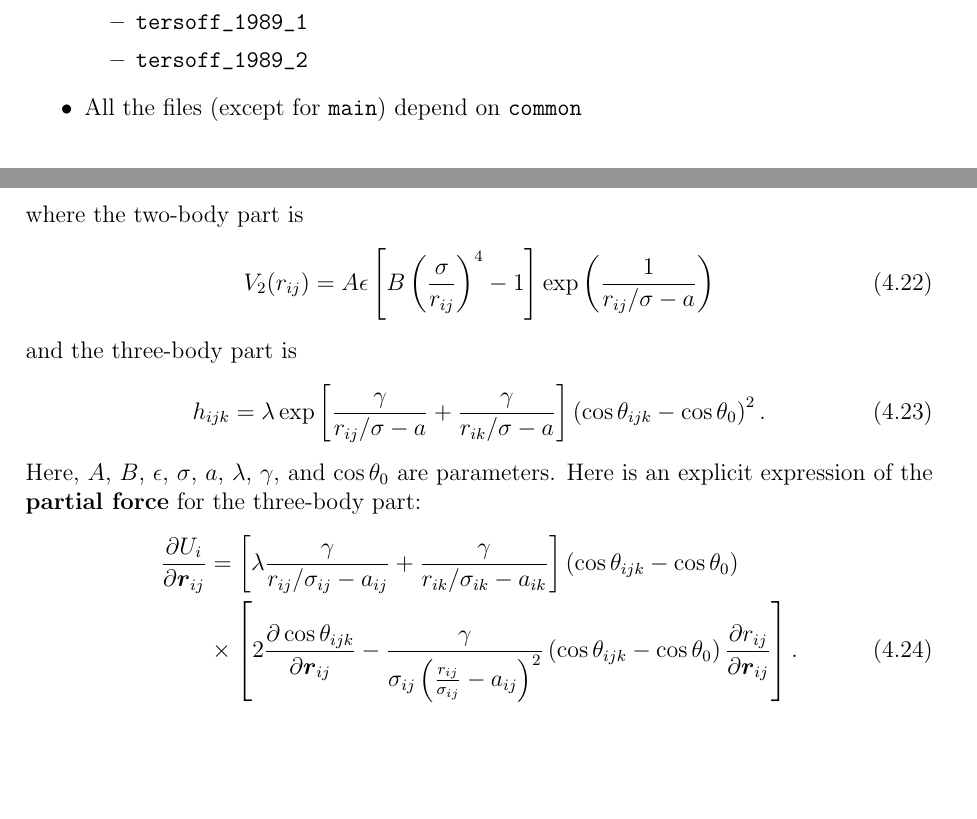
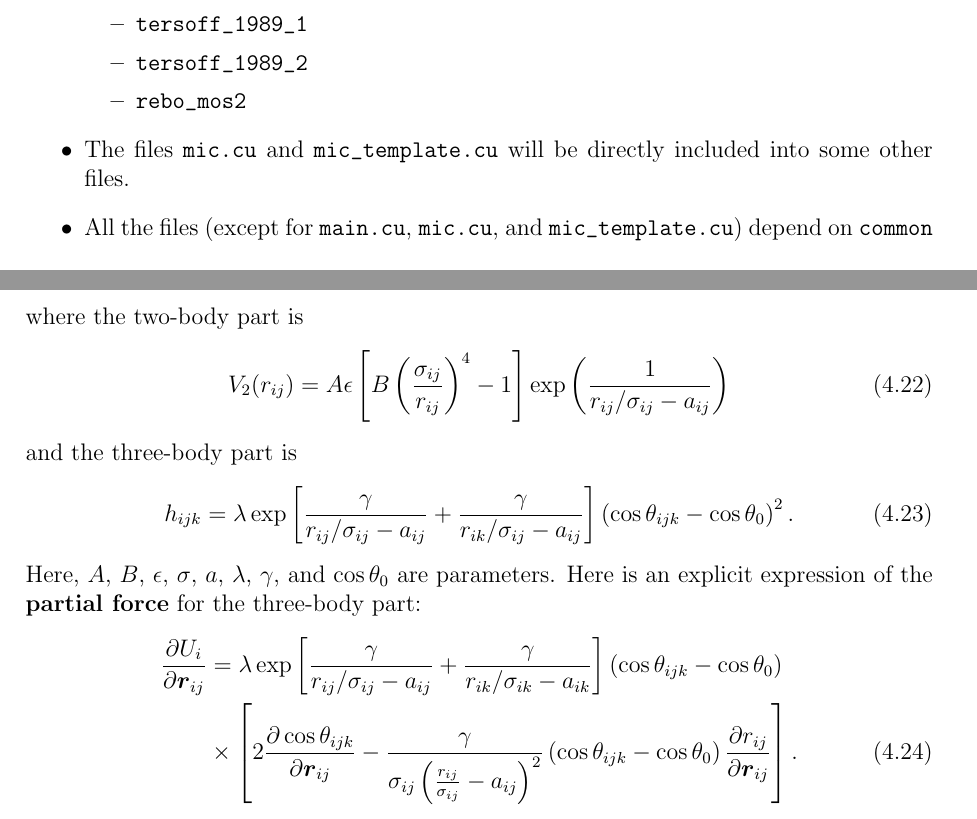
Before and after one commit to brucefan1983/GPUMD, a LaTeX document (doc/gpumd.tex): two parts of pages 11 and 35 of 62 before the commit and two parts of pages 11 and 34 of 61 after it, joined at a grey line, cut so that both start at the same text, the shorter picture padded with empty space. Compiled offline with pdfLaTeX.

Commit message:
Add files via upload
update the manual slightly

```diff
--- a/doc/gpumd.tex
+++ b/doc/gpumd.tex
@@ -261,8 +261,10 @@ The current version of GPUMD has 55 source files. Except for the \verb"main.cu"
         \item \verb"sw_bp"
         \item \verb"tersoff_1989_1"
         \item \verb"tersoff_1989_2"
+        \item \verb"rebo_mos2"
         \end{itemize}
-\item All the files (except for \verb"main") depend on \verb"common"
+  \item The files \verb"mic.cu" and \verb"mic_template.cu" will be directly included into some other files.
+\item All the files (except for \verb"main.cu", \verb"mic.cu", and \verb"mic_template.cu") depend on \verb"common"
 \end{itemize}
 
 
@@ -1557,24 +1559,24 @@ where the two-body part is
 \begin{equation}
 V_2(r_{ij}) =  A \epsilon
 \left[
-  B \left( \frac{\sigma }{ r_{ij} } \right)^{4}-1
+  B \left( \frac{\sigma_{ij} }{ r_{ij} } \right)^{4}-1
 \right]
-\exp\left(   \frac{1}{ r_{ij} / \sigma - a} \right)
+\exp\left(   \frac{1}{ r_{ij} / \sigma_{ij} - a_{ij}} \right)
 \end{equation}
 and the three-body part is
 \begin{equation}
 h_{ijk}=\lambda
 \exp
 \left[
-\frac{\gamma}{r_{ij}/\sigma-a} + \frac{\gamma}{r_{ik}/\sigma-a}
+\frac{\gamma}{r_{ij}/\sigma_{ij}-a_{ij}} + \frac{\gamma}{r_{ik}/\sigma_{ij}-a_{ij}}
 \right]
          \left(\cos \theta_{ijk} - \cos \theta_{0} \right)^2.
 \end{equation}
 Here, $A$, $B$, $\epsilon$, $\sigma$, $a$, $\lambda$, $\gamma$, and $\cos \theta_{0}$ are parameters. Here is an explicit expression of the \textbf{partial force} for the three-body part:
 \begin{align}
 \frac{\partial U_i}{\partial \vect{r}_{ij}}
-&= \left[
-\lambda \frac{\gamma}{r_{ij}/\sigma_{ij}-a_{ij}} + \frac{\gamma}{r_{ik}/\sigma_{ik}-a_{ik}}
+&= \lambda \exp \left[
+ \frac{\gamma}{r_{ij}/\sigma_{ij}-a_{ij}} + \frac{\gamma}{r_{ik}/\sigma_{ik}-a_{ik}}
 \right] \left(\cos \theta_{ijk} - \cos \theta_{0} \right) \nonumber \\
 &\times
 \left[
```
Also changed, not shown: doc/gpumd.pdf, doc/gpumd.tex (4 more changed lines).
